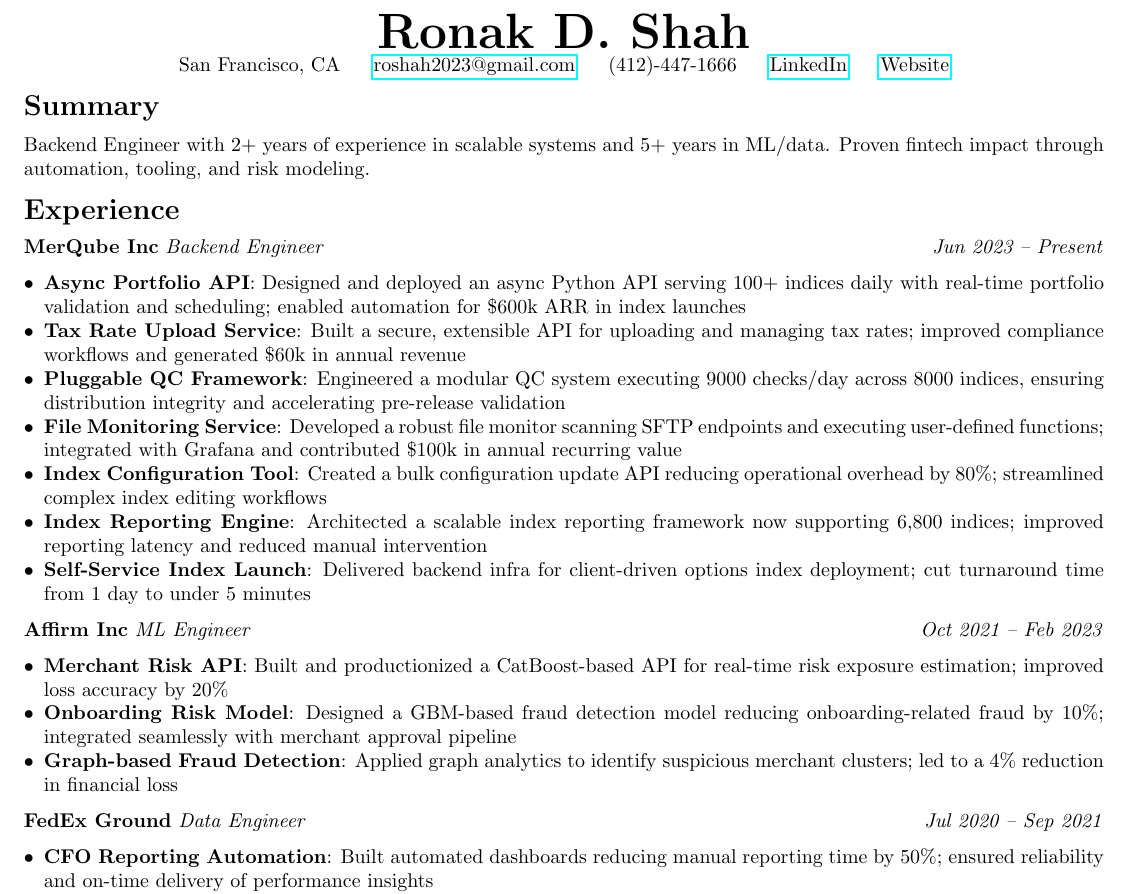
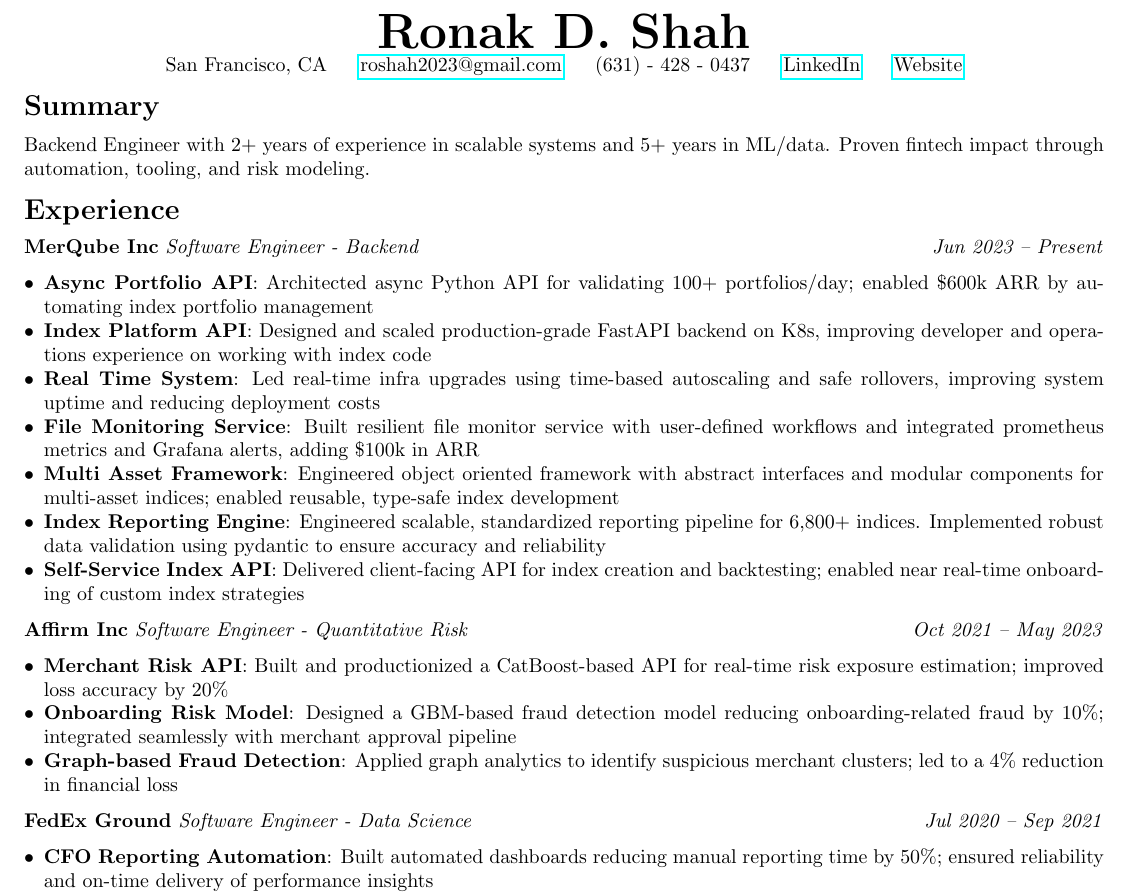
Before and after one commit to ronakdshah/ronakdshah.github.io, a LaTeX CV (resume.tex): part of the page, cut so that both start at the same text. Compiled offline with pdfLaTeX.

Commit message:
wording changes

```diff
--- a/resume.tex
+++ b/resume.tex
@@ -14,28 +14,28 @@
 \begin{document}
 \begin{center}
     \textbf{\Huge Ronak D. Shah}\\
-    San Francisco, CA \hspace{1em} \href{mailto:roshah2023@gmail.com}{roshah2023@gmail.com} \hspace{1em} (412)-447-1666 \hspace{1em} \href{http://www.linkedin.com/in/ronakshah52}{LinkedIn} \hspace{1em} \href{https://ronakdshah.github.io/}{Website}
+    San Francisco, CA \hspace{1em} \href{mailto:roshah2023@gmail.com}{roshah2023@gmail.com} \hspace{1em} (631) - 428 - 0437 \hspace{1em} \href{http://www.linkedin.com/in/ronakshah52}{LinkedIn} \hspace{1em} \href{https://ronakdshah.github.io/}{Website}
 \end{center}
 \section*{Summary}
 Backend Engineer with 2+ years of experience in scalable systems and 5+ years in ML/data. Proven fintech impact through automation, tooling, and risk modeling.
 \section*{Experience}
-\textbf{{MerQube Inc}} \textit{{Backend Engineer}} \hfill \textit{{Jun 2023 -- Present}}
+\textbf{{MerQube Inc}} \textit{{Software Engineer - Backend}} \hfill \textit{{Jun 2023 -- Present}}
 \begin{itemize}
-    \item \textbf{{Async Portfolio API}}: Designed and deployed an async Python API serving 100+ indices daily with real-time portfolio validation and scheduling; enabled automation for \$600k ARR in index launches
-    \item \textbf{{Tax Rate Upload Service}}: Built a secure, extensible API for uploading and managing tax rates; improved compliance workflows and generated \$60k in annual revenue
-    \item \textbf{{Pluggable QC Framework}}: Engineered a modular QC system executing 9000 checks/day across 8000 indices, ensuring distribution integrity and accelerating pre-release validation
-    \item \textbf{{File Monitoring Service}}: Developed a robust file monitor scanning SFTP endpoints and executing user-defined functions; integrated with Grafana and contributed \$100k in annual recurring value
-    \item \textbf{{Index Configuration Tool}}: Created a bulk configuration update API reducing operational overhead by 80\%; streamlined complex index editing workflows
-    \item \textbf{{Index Reporting Engine}}: Architected a scalable index reporting framework now supporting 6,800 indices; improved reporting latency and reduced manual intervention
-    \item \textbf{{Self-Service Index Launch}}: Delivered backend infra for client-driven options index deployment; cut turnaround time from 1 day to under 5 minutes
+    \item \textbf{{Async Portfolio API}}: Architected async Python API for validating 100+ portfolios/day; enabled \$600k ARR by automating index portfolio management
+    \item \textbf{{Index Platform API}}: Designed and scaled production-grade FastAPI backend on K8s, improving developer and operations experience on working with index code
+    \item \textbf{{Real Time System}}: Led real-time infra upgrades using time-based autoscaling and safe rollovers, improving system uptime and reducing deployment costs
+    \item \textbf{{File Monitoring Service}}: Built resilient file monitor service with user-defined workflows and integrated prometheus metrics and Grafana alerts, adding \$100k in ARR
+    \item \textbf{{Multi Asset Framework}}: Engineered object oriented framework with abstract interfaces and modular components for multi-asset indices; enabled reusable, type-safe index development
+    \item \textbf{{Index Reporting Engine}}: Engineered scalable, standardized reporting pipeline for 6,800+ indices. Implemented robust data validation using pydantic to ensure accuracy and reliability
+    \item \textbf{{Self-Service Index API}}: Delivered client-facing API for index creation and backtesting; enabled near real-time onboarding of custom index strategies
 \end{itemize}
-\textbf{{Affirm Inc}} \textit{{ML Engineer}} \hfill \textit{{Oct 2021 -- Feb 2023}}
+\textbf{{Affirm Inc}} \textit{{Software Engineer - Quantitative Risk}} \hfill \textit{{Oct 2021 -- May 2023}}
 \begin{itemize}
     \item \textbf{{Merchant Risk API}}: Built and productionized a CatBoost-based API for real-time risk exposure estimation; improved loss accuracy by 20\%
     \item \textbf{{Onboarding Risk Model}}: Designed a GBM-based fraud detection model reducing onboarding-related fraud by 10\%; integrated seamlessly with merchant approval pipeline
     \item \textbf{{Graph-based Fraud Detection}}: Applied graph analytics to identify suspicious merchant clusters; led to a 4\% reduction in financial loss
 \end{itemize}
-\textbf{{FedEx Ground}} \textit{{Data Engineer}} \hfill \textit{{Jul 2020 -- Sep 2021}}
+\textbf{{FedEx Ground}} \textit{{Software Engineer - Data Science}} \hfill \textit{{Jul 2020 -- Sep 2021}}
 \begin{itemize}
     \item \textbf{{CFO Reporting Automation}}: Built automated dashboards reducing manual reporting time by 50\%; ensured reliability and on-time delivery of performance insights
     \item \textbf{{Weekly Metrics Pipeline}}: Designed a repeatable ETL pipeline for delivering weekly operations reports to stakeholders with improved data freshness
```
Also changed, not shown: config.toml (+17 -16 lines), 1 other file.
